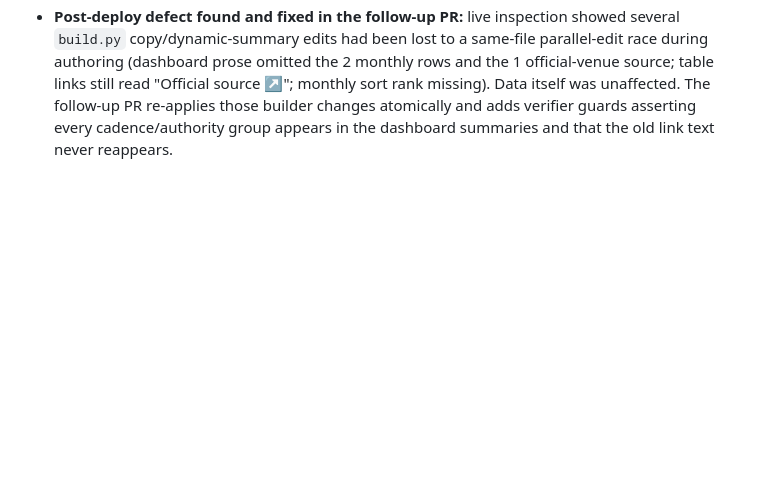
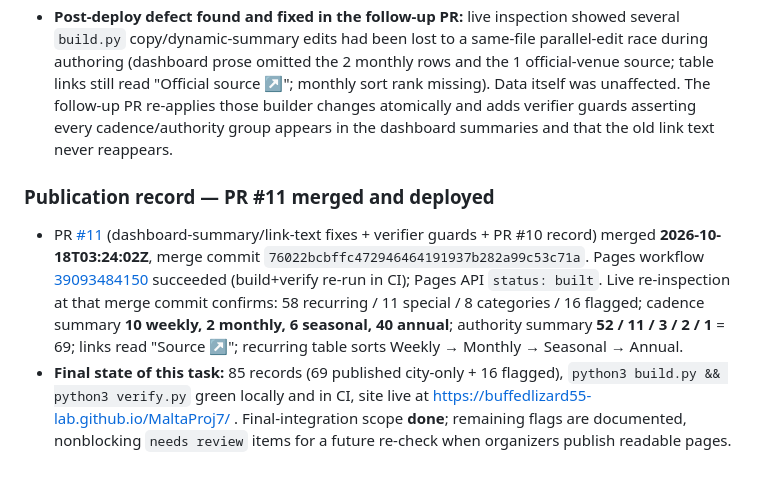
Before and after one commit to buffedlizard55-lab/MaltaProj7, a Markdown page: COORDINATION.md, the part around the change. Drawn GitHub-style; blank space fills up the shorter version.

Commit message:
Record PR #11 merge + deploy; final-integration scope done
Co-authored-by: arena-agent <297053741+arena-agent@users.noreply.github.com>

```diff
--- a/COORDINATION.md
+++ b/COORDINATION.md
@@ -402,3 +402,8 @@ All events verified against official sources on 2026-10-18. Key official sources
 - PR [#10](https://github.com/buffedlizard55-lab/MaltaProj7/pull/10) merged to `main` **2026-10-18T03:21:40Z**, merge commit `bc88445c8e6931c76c1763351e8ef8826446efe3` (merged without waiting for approval, per brief; flagged items nonblocking).
 - Deployments succeeded: custom [Pages workflow 39093344093](https://github.com/buffedlizard55-lab/MaltaProj7/actions/runs/39093344093) (its "Verify data and internal links" step re-ran `build.py`/`verify.py` in CI) and [pages-build-deployment 39093343711](https://github.com/buffedlizard55-lab/MaltaProj7/actions/runs/39093343711); Pages API reports `status: built` at https://buffedlizard55-lab.github.io/MaltaProj7/ . Live dashboard + Flagged pages fetched at the merge commit and show 58 recurring / 11 special / 8 categories / 16 flagged.
 - **Post-deploy defect found and fixed in the follow-up PR:** live inspection showed several `build.py` copy/dynamic-summary edits had been lost to a same-file parallel-edit race during authoring (dashboard prose omitted the 2 monthly rows and the 1 official-venue source; table links still read "Official source ↗"; monthly sort rank missing). Data itself was unaffected. The follow-up PR re-applies those builder changes atomically and adds verifier guards asserting every cadence/authority group appears in the dashboard summaries and that the old link text never reappears.
+
+### Publication record — PR #11 merged and deployed
+
+- PR [#11](https://github.com/buffedlizard55-lab/MaltaProj7/pull/11) (dashboard-summary/link-text fixes + verifier guards + PR #10 record) merged **2026-10-18T03:24:02Z**, merge commit `76022bcbffc472946464191937b282a99c53c71a`. Pages workflow [39093484150](https://github.com/buffedlizard55-lab/MaltaProj7/actions/runs/39093484150) succeeded (build+verify re-run in CI); Pages API `status: built`. Live re-inspection at that merge commit confirms: 58 recurring / 11 special / 8 categories / 16 flagged; cadence summary **10 weekly, 2 monthly, 6 seasonal, 40 annual**; authority summary **52 / 11 / 3 / 2 / 1** = 69; links read "Source ↗"; recurring table sorts Weekly → Monthly → Seasonal → Annual.
+- **Final state of this task:** 85 records (69 published city-only + 16 flagged), `python3 build.py && python3 verify.py` green locally and in CI, site live at https://buffedlizard55-lab.github.io/MaltaProj7/ . Final-integration scope **done**; remaining flags are documented, nonblocking `needs review` items for a future re-check when organizers publish readable pages.
```
